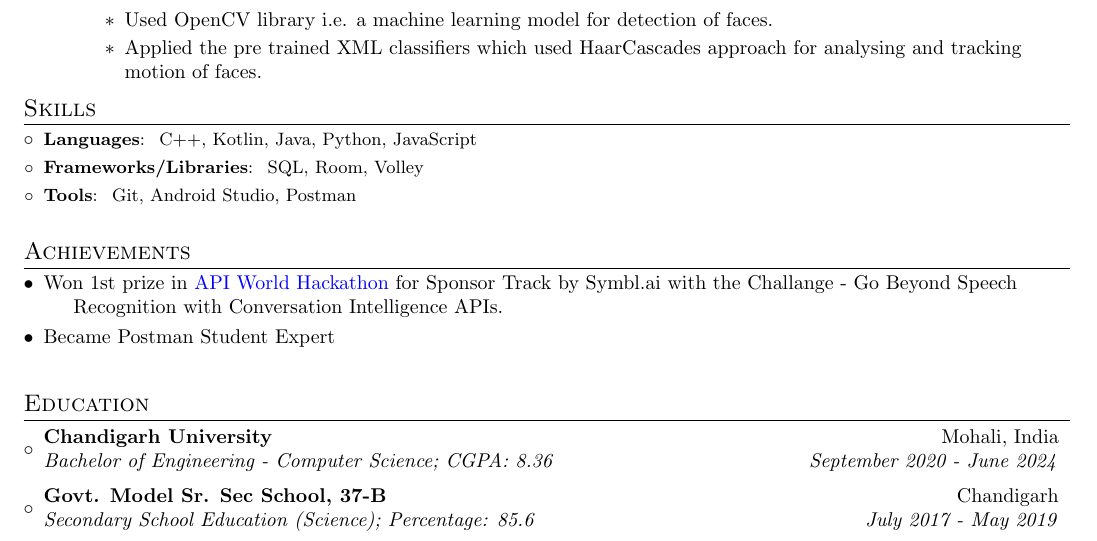
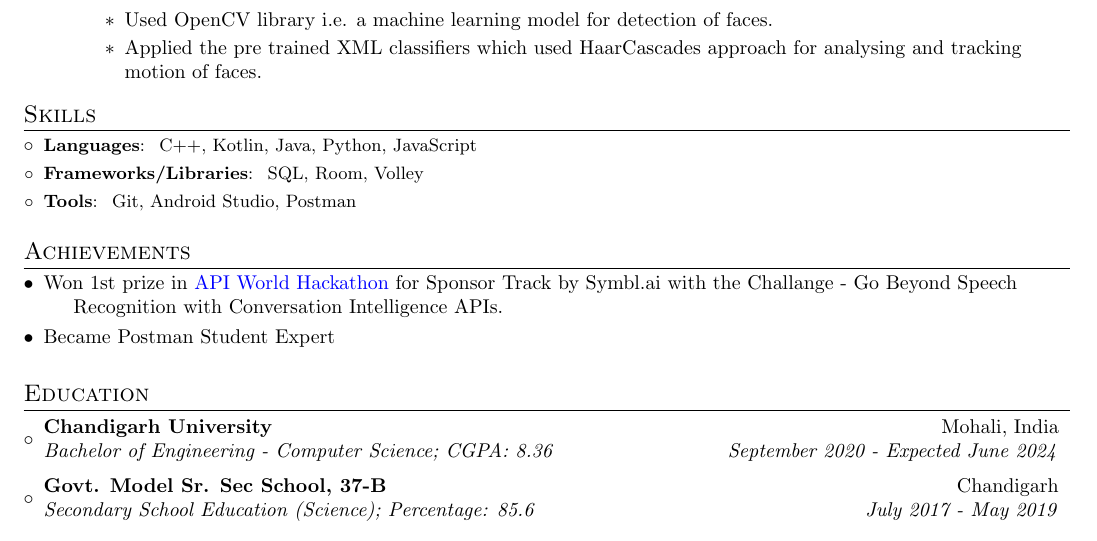
Before and after one commit to itsnitish22/resume-nitish, a LaTeX CV (resume.tex): part of the page, cut so that both start at the same text. Compiled offline with pdfLaTeX.

Commit message:
Update resume.tex
Updated

```diff
--- a/resume.tex
+++ b/resume.tex
@@ -146,7 +142,7 @@
 \resumeSubHeadingListEnd
 
 %-----------Achievements-----------------
-\vspace{5pt}
+\vspace{2pt}
 \section{Achievements}
 \begin{description}[font=$\bullet$]
 \item {Won 1st prize in {\href{https://apiworld.co/hackathon}{API World Hackathon}} for Sponsor Track by Symbl.ai with the Challange - Go Beyond Speech Recognition with Conversation Intelligence APIs.}
@@ -155,15 +151,14 @@
 \end{description}
 
 %-----------EDUCATION-----------------
-\vspace{5pt}
+\vspace{0pt}
 \section{Education}
   \resumeSubHeadingListStart
     \resumeSubheading
       {Chandigarh University}{Mohali, India}
-      {Bachelor of Engineering - Computer Science;  CGPA: 8.36}{September 2020 - June 2024}
+      {Bachelor of Engineering - Computer Science;  CGPA: 8.36}{September 2020 - Expected June 2024}
 \vspace{0pt}
     \resumeSubheading
       {Govt. Model Sr. Sec School, 37-B}{Chandigarh}
       {Secondary School Education (Science);  Percentage: 85.6}{July 2017 - May 2019}
-
     \resumeSubHeadingListEnd
```
Also changed, not shown: resume.tex (8 more changed lines).
